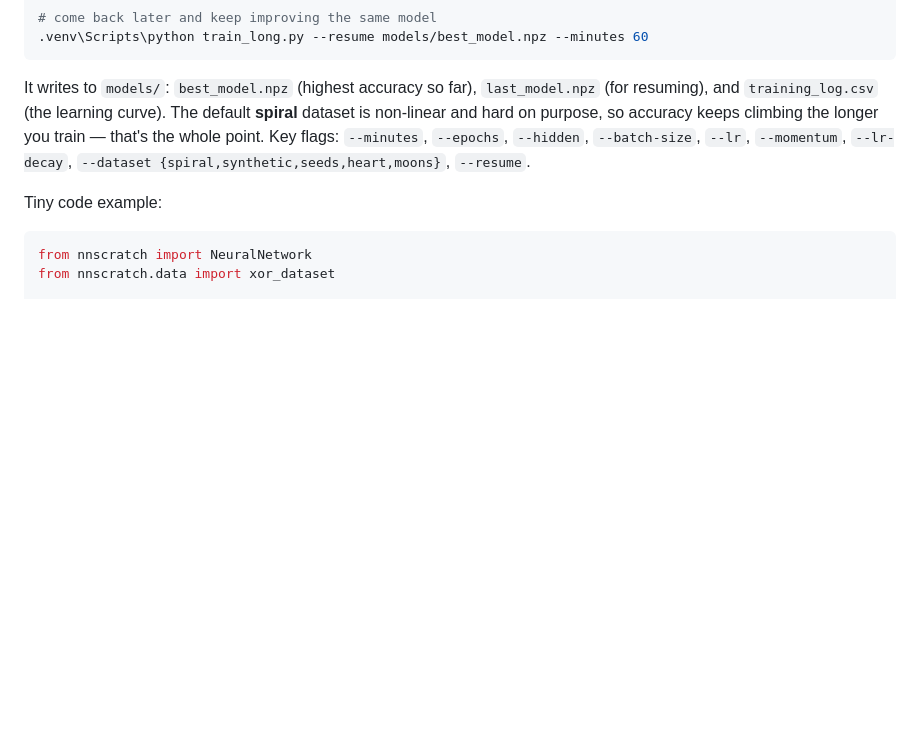
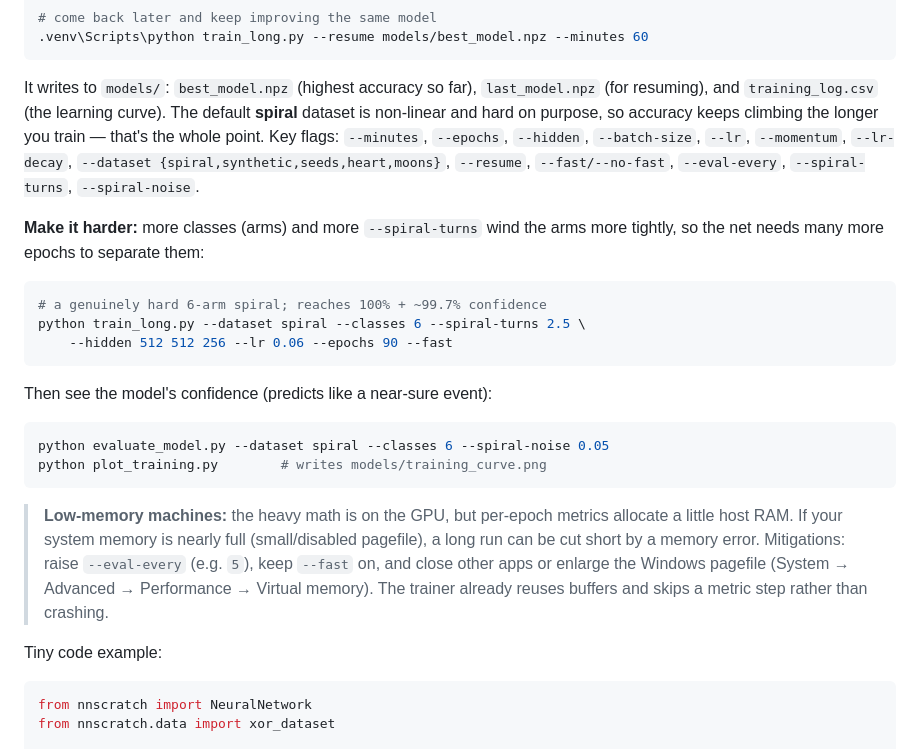
Before and after one commit to vikasjakkula/deep_learning_code, a Markdown page: README.md, the part around the change. Drawn GitHub-style; blank space fills up the shorter version.

Commit message:
README: document tougher-spiral training + low-memory tips
Add a harder 6-arm spiral example (--classes/--spiral-turns), the evaluate/plot
commands, and guidance for memory-tight machines (--eval-every, pagefile).

Co-Authored-By: Claude Opus 4.8 (1M context) <noreply@anthropic.com>

````diff
--- a/README.md
+++ b/README.md
@@ -134,7 +134,31 @@ It writes to `models/`: `best_model.npz` (highest accuracy so far),
 The default **spiral** dataset is non-linear and hard on purpose, so accuracy
 keeps climbing the longer you train — that's the whole point. Key flags:
 `--minutes`, `--epochs`, `--hidden`, `--batch-size`, `--lr`, `--momentum`,
-`--lr-decay`, `--dataset {spiral,synthetic,seeds,heart,moons}`, `--resume`.
+`--lr-decay`, `--dataset {spiral,synthetic,seeds,heart,moons}`, `--resume`,
+`--fast/--no-fast`, `--eval-every`, `--spiral-turns`, `--spiral-noise`.
+
+**Make it harder:** more classes (arms) and more `--spiral-turns` wind the arms
+more tightly, so the net needs many more epochs to separate them:
+
+```bash
+# a genuinely hard 6-arm spiral; reaches 100% + ~99.7% confidence
+python train_long.py --dataset spiral --classes 6 --spiral-turns 2.5 \
+    --hidden 512 512 256 --lr 0.06 --epochs 90 --fast
+```
+
+Then see the model's confidence (predicts like a near-sure event):
+
+```bash
+python evaluate_model.py --dataset spiral --classes 6 --spiral-noise 0.05
+python plot_training.py        # writes models/training_curve.png
+```
+
+> **Low-memory machines:** the heavy math is on the GPU, but per-epoch metrics
+> allocate a little host RAM. If your system memory is nearly full (small/disabled
+> pagefile), a long run can be cut short by a memory error. Mitigations: raise
+> `--eval-every` (e.g. `5`), keep `--fast` on, and close other apps or enlarge the
+> Windows pagefile (System → Advanced → Performance → Virtual memory). The trainer
+> already reuses buffers and skips a metric step rather than crashing.
 
 Tiny code example:
 ```python
````
